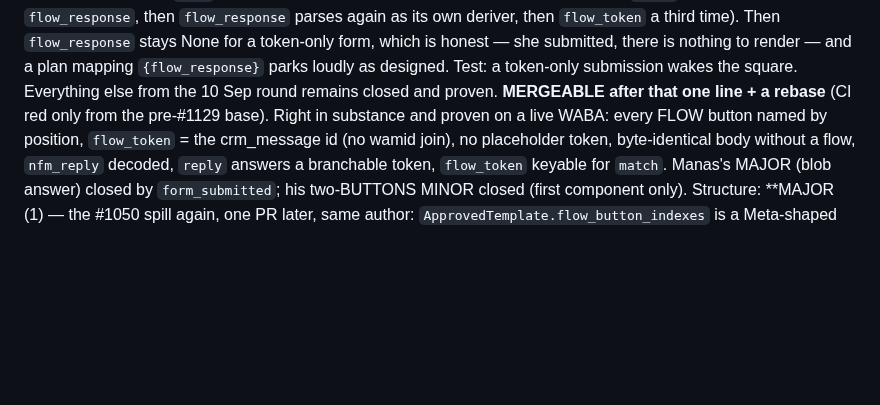
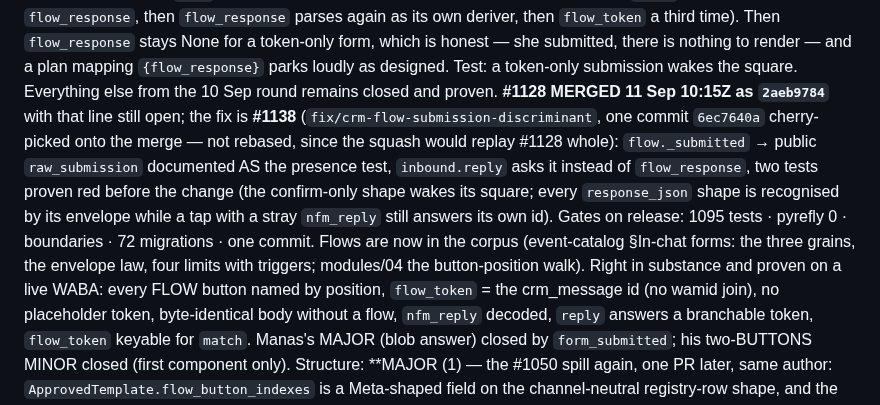
Before and after one commit to swaroopvarma1/buddy-cpaas-docs, a Markdown page: design/execution-ledger.md, the part around the change. Drawn GitHub-style; blank space fills up the shorter version.

Commit message:
#1128 merged as 2aeb9784; the owed discriminant fix raised as #1138

```diff
--- a/design/execution-ledger.md
+++ b/design/execution-ledger.md
@@ -564,8 +564,15 @@ also removes a third JSON parse per letter (today `reply` parses via `flow_respo
 `flow_response` parses again as its own deriver, then `flow_token` a third time). Then `flow_response`
 stays None for a token-only form, which is honest — she submitted, there is nothing to render — and a
 plan mapping `{flow_response}` parks loudly as designed. Test: a token-only submission wakes the square.
-Everything else from the 10 Sep round remains closed and proven. **MERGEABLE after that one line + a
-rebase** (CI red only from the pre-#1129 base). Right in substance and proven on a live WABA: every FLOW
+Everything else from the 10 Sep round remains closed and proven. **#1128 MERGED 11 Sep 10:15Z as `2aeb9784`** with that line still open; the fix is
+**#1138** (`fix/crm-flow-submission-discriminant`, one commit `6ec7640a` cherry-picked onto the merge —
+not rebased, since the squash would replay #1128 whole): `flow._submitted` → public `raw_submission`
+documented AS the presence test, `inbound.reply` asks it instead of `flow_response`, two tests proven red
+before the change (the confirm-only shape wakes its square; every `response_json` shape is recognised by
+its envelope while a tap with a stray `nfm_reply` still answers its own id). Gates on release:
+1095 tests · pyrefly 0 · boundaries · 72 migrations · one commit. Flows are now in the corpus
+(event-catalog §In-chat forms: the three grains, the envelope law, four limits with triggers;
+modules/04 the button-position walk). Right in substance and proven on a live WABA: every FLOW
 button named by position, `flow_token` = the crm_message id (no wamid join), no placeholder token,
 byte-identical body without a flow, `nfm_reply` decoded, `reply` answers a branchable token, `flow_token`
 keyable for `match`. Manas's MAJOR (blob answer) closed by `form_submitted`; his two-BUTTONS MINOR closed
```
